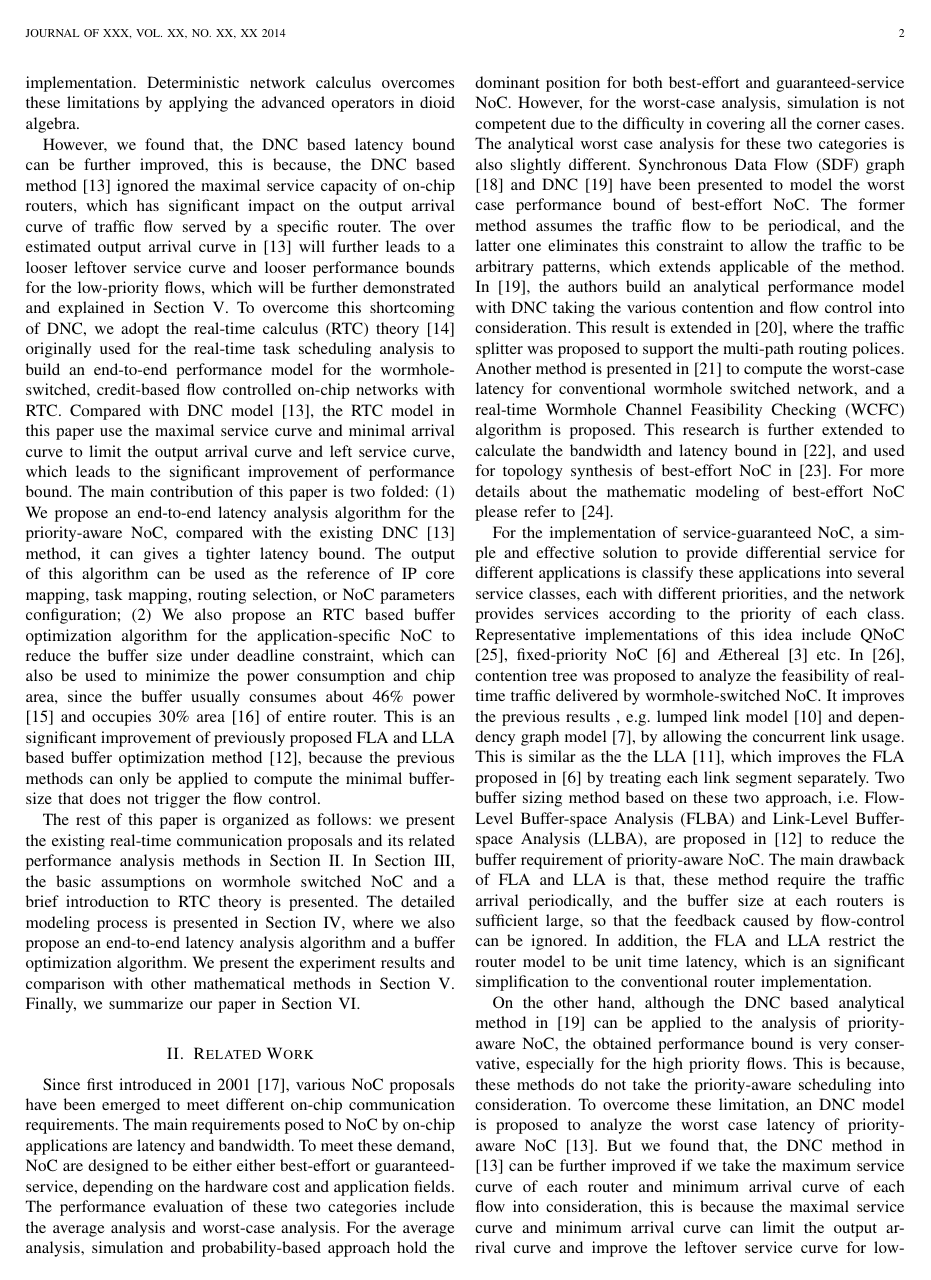
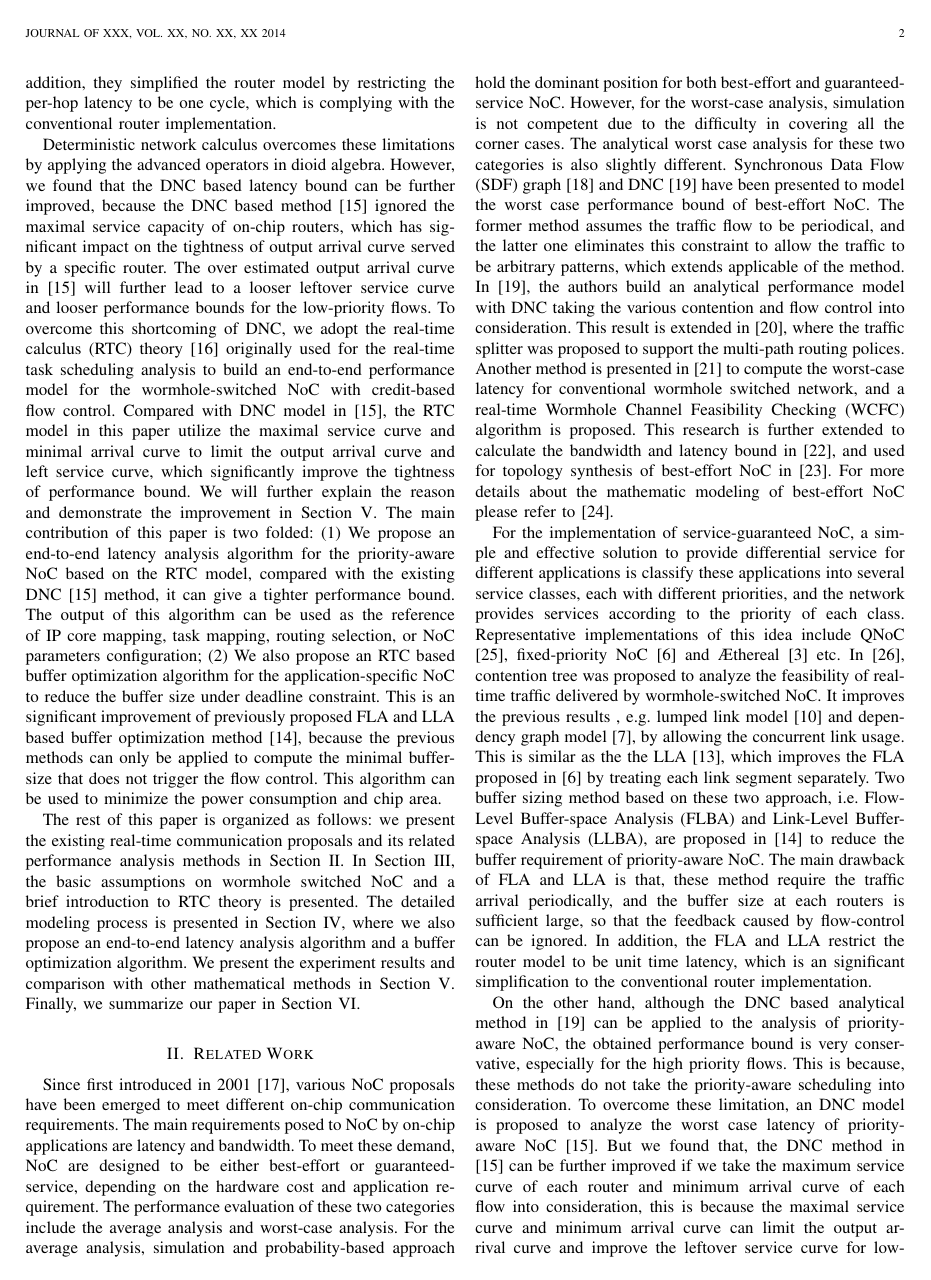
Before and after one commit to happybaoliang/PriorityNoC, a LaTeX paper (RTC.tex): page 2 of 13. Compiled offline with pdfLaTeX.

Commit message:
Introduction

```diff
--- a/RTC.tex
+++ b/RTC.tex
@@ -46,12 +46,12 @@ To meet the rigorous Quality-of-Service (QoS) requirement, various special hardw
 
-A creditable and accurate worst-case analysis is crucial for the application of wormhole-switched NoC in real-time communication, since an over optimistic estimation will lead to the violation of deadline, while an over pessimistic estimation will make the utilization of on-chip resource very low. The conventional simulation based method might not be competent for the worst-case analysis, this is because the worst-case scenarios are hard to be captured by simulation. As an alternative, the mathematical approach can establish the relationship between performance metrics and design parameters in a very short time, and giving the worst-case performance immediately. For the worst-case analysis of fixed-priority wormhole-switched on-chip networks, Flow-Level Analysis (FLA) \cite{Shi:2008:RCA:1397757.1397996}, Link-Level Analysis (LLA) \cite{73}\cite{189} and Deterministic Network Calculus (DNC) \cite{Qian489900} have been applied. Both FLA and LLA have their roots in the classic scheduling theory, which assume that, the traffic flows are strictly periodic, and the input buffer of wormhole-switched NoC is sufficient large, so that the back-pressure caused by flow control can be ignored. In addition, they simplified the router model by restricting the latency to be one cycle, which is complying with the conventional router implementation. Deterministic network calculus overcomes these limitations by applying the advanced operators in dioid algebra.
+A creditable and accurate worst-case analysis is crucial for the application of wormhole-switched NoC in real-time communication, since an over optimistic estimation will lead to the violation of deadline, while an over pessimistic estimation will make the utilization of on-chip resource very low. The conventional simulation based method might not be competent for the worst-case analysis, this is because the worst-case scenarios are hard to be captured by simulation. As an alternative, the analytical method can establish the relationship between performance metrics and design parameters in a very short time, and give the worst-case performance immediately. For the worst-case analysis of fixed-priority wormhole-switched on-chip networks, Flow-Level Analysis (FLA) \cite{Shi:2008:RCA:1397757.1397996}, Link-Level Analysis (LLA) \cite{73}\cite{189} and Deterministic Network Calculus (DNC) \cite{Qian489900} have been successfully applied. Both FLA and LLA have their roots in the classic scheduling theory, which assume that, the traffic flows are strictly periodic, and the input buffer of wormhole-switched NoC is sufficient large, so that the back-pressure caused by flow control can be ignored. In addition, they simplified the router model by restricting the per-hop latency to be one cycle, which is complying with the conventional router implementation.
 
-However, we found that, the DNC based latency bound can be further improved, this is because, the DNC based method \cite{Qian489900} ignored the maximal service capacity of on-chip routers, which has significant impact on the output arrival curve of traffic flow served by a specific router. The over estimated output arrival curve in \cite{Qian489900} will further leads to a looser leftover service curve and looser performance bounds for the low-priority flows, which will be further demonstrated and explained in Section \ref{experiments}. To overcome this shortcoming of DNC, we adopt the real-time calculus (RTC) theory \cite{1253607} originally used for the real-time task scheduling analysis to build an end-to-end performance model for the wormhole-switched, credit-based flow controlled on-chip networks with RTC. Compared with DNC model \cite{Qian489900}, the RTC model in this paper use the maximal service curve and minimal arrival curve to limit the output arrival curve and left service curve, which leads to the significant improvement of performance bound. The main contribution of this paper is two folded: (1) We propose an end-to-end latency analysis algorithm for the priority-aware NoC, compared with the existing DNC \cite{Qian489900} method, it can gives a tighter latency bound. The output of this algorithm can be used as the reference of IP core mapping, task mapping, routing selection, or NoC parameters configuration; (2) We also propose an RTC based buffer optimization algorithm for the application-specific NoC to reduce the buffer size under deadline constraint, which can also be used to minimize the power consumption and chip area, since the buffer usually consumes about 46\% power \cite{pkundu} and occupies 30\% area \cite{5507566} of entire router. This is an significant improvement of previously proposed FLA and LLA based buffer optimization method \cite{189}, because the previous methods can only be applied to compute the minimal buffer-size that does not trigger the flow control.
+Deterministic network calculus overcomes these limitations by applying the advanced operators in dioid algebra. However, we found that the DNC based latency bound can be further improved, because the DNC based method \cite{Qian489900} ignored the maximal service capacity of on-chip routers, which has significant impact on the tightness of output arrival curve served by a specific router. The over estimated output arrival curve in \cite{Qian489900} will further lead to a looser leftover service curve and looser performance bounds for the low-priority flows. To overcome this shortcoming of DNC, we adopt the real-time calculus (RTC) theory \cite{1253607} originally used for the real-time task scheduling analysis to build an end-to-end performance model for the wormhole-switched NoC with credit-based flow control. Compared with DNC model in \cite{Qian489900}, the RTC model in this paper utilize the maximal service curve and minimal arrival curve to limit the output arrival curve and left service curve, which significantly improve the tightness of performance bound. We will further explain the reason and demonstrate the improvement in Section \ref{experiments}. The main contribution of this paper is two folded: (1) We propose an end-to-end latency analysis algorithm for the priority-aware NoC based on the RTC model, compared with the existing DNC \cite{Qian489900} method, it can give a tighter performance bound. The output of this algorithm can be used as the reference of IP core mapping, task mapping, routing selection, or NoC parameters configuration; (2) We also propose an RTC based buffer optimization algorithm for the application-specific NoC to reduce the buffer size under deadline constraint. This is an significant improvement of previously proposed FLA and LLA based buffer optimization method \cite{189}, because the previous methods can only be applied to compute the minimal buffer-size that does not trigger the flow control. This algorithm can be used to minimize the power consumption and chip area.
 
 The rest of this paper is organized as follows: we present the existing real-time communication proposals and its related performance analysis methods in Section \ref{related}. In Section \ref{model}, the basic assumptions on wormhole switched NoC and a brief introduction to RTC theory is presented. The detailed modeling process is presented in Section \ref{modeling}, where we also propose an end-to-end latency analysis algorithm and a buffer optimization algorithm. We present the experiment results and comparison with other mathematical methods in Section \ref{experiments}. Finally, we summarize our paper in Section \ref{conclusion}.
 
 \section{Related Work}\label{related}
-Since first introduced in 2001 \cite{DaTo01}, various NoC proposals have been emerged to meet different on-chip communication requirements. The main requirements posed to NoC by on-chip applications are latency and bandwidth. To meet these demand, NoC are designed to be either either best-effort or guaranteed-service, depending on the hardware cost and application fields. The performance evaluation of these two categories include the average analysis and worst-case analysis. For the average analysis, simulation and probability-based approach hold the dominant position for both best-effort and guaranteed-service NoC. However, for the worst-case analysis, simulation is not competent due to the difficulty in covering all the corner cases. The analytical worst case analysis for these two categories is also slightly different. Synchronous Data Flow (SDF) graph \cite{poplavko2003task} and DNC \cite{qian2009analysis} have been presented to model the worst case performance bound of best-effort NoC. The former method assumes the traffic flow to be periodical, and the latter one eliminates this constraint to allow the traffic to be arbitrary patterns, which extends applicable of the method. In \cite{qian2009analysis}, the authors build an analytical performance model with DNC taking the various contention and flow control into consideration. This result is extended in \cite{Du:2012:WPA:2380445.2380469}, where the traffic splitter was proposed to support the multi-path routing polices. Another method is presented in \cite{Lee:2003:RWC:846077.846083} to compute the worst-case latency for conventional wormhole switched network, and a real-time Wormhole Channel Feasibility Checking (WCFC) algorithm is proposed. This research is further extended to calculate the bandwidth and latency bound in \cite{6109240}, and used for topology synthesis of best-effort NoC in \cite{EPFL-ARTICLE-186879}. For more details about the mathematic modeling of best-effort NoC please refer to \cite{Kiasari:2013:MFP:2480741.2480755}.
+Since first introduced in 2001 \cite{DaTo01}, various NoC proposals have been emerged to meet different on-chip communication requirements. The main requirements posed to NoC by on-chip applications are latency and bandwidth. To meet these demand, NoC are designed to be either best-effort or guaranteed-service, depending on the hardware cost and application requirement. The performance evaluation of these two categories include the average analysis and worst-case analysis. For the average analysis, simulation and probability-based approach hold the dominant position for both best-effort and guaranteed-service NoC. However, for the worst-case analysis, simulation is not competent due to the difficulty in covering all the corner cases. The analytical worst case analysis for these two categories is also slightly different. Synchronous Data Flow (SDF) graph \cite{poplavko2003task} and DNC \cite{qian2009analysis} have been presented to model the worst case performance bound of best-effort NoC. The former method assumes the traffic flow to be periodical, and the latter one eliminates this constraint to allow the traffic to be arbitrary patterns, which extends applicable of the method. In \cite{qian2009analysis}, the authors build an analytical performance model with DNC taking the various contention and flow control into consideration. This result is extended in \cite{Du:2012:WPA:2380445.2380469}, where the traffic splitter was proposed to support the multi-path routing polices. Another method is presented in \cite{Lee:2003:RWC:846077.846083} to compute the worst-case latency for conventional wormhole switched network, and a real-time Wormhole Channel Feasibility Checking (WCFC) algorithm is proposed. This research is further extended to calculate the bandwidth and latency bound in \cite{6109240}, and used for topology synthesis of best-effort NoC in \cite{EPFL-ARTICLE-186879}. For more details about the mathematic modeling of best-effort NoC please refer to \cite{Kiasari:2013:MFP:2480741.2480755}.
 
 For the implementation of service-guaranteed NoC, a simple and effective solution to provide differential service for different applications is classify these applications into several service classes, each with different priorities, and the network provides services according to the priority of each class. Representative implementations of this idea include QNoC \cite{BCGK04}, fixed-priority NoC \cite{Shi:2008:RCA:1397757.1397996} and {{\AE}thereal} \cite{GoDR05} etc. In \cite{LuJS05}, contention tree was proposed to analyze the feasibility of real-time traffic delivered by wormhole-switched NoC. It improves the previous results , e.g. lumped link model \cite{707545} and dependency graph model \cite{708526}, by allowing the concurrent link usage. This is similar as the the LLA \cite{73}, which improves the FLA proposed in \cite{Shi:2008:RCA:1397757.1397996} by treating each link segment separately. Two buffer sizing method based on these two approach, i.e. Flow-Level Buffer-space Analysis (FLBA) and Link-Level Buffer-space Analysis (LLBA), are proposed in \cite{189} to reduce the buffer requirement of priority-aware NoC. The main drawback of FLA and LLA is that, these method require the traffic arrival periodically, and the buffer size at each routers is sufficient large, so that the feedback caused by flow-control can be ignored. In addition, the FLA and LLA restrict the router model to be unit time latency, which is an significant simplification to the conventional router implementation.
 
```
Also changed, not shown: RTC.tex (4 more changed lines).
